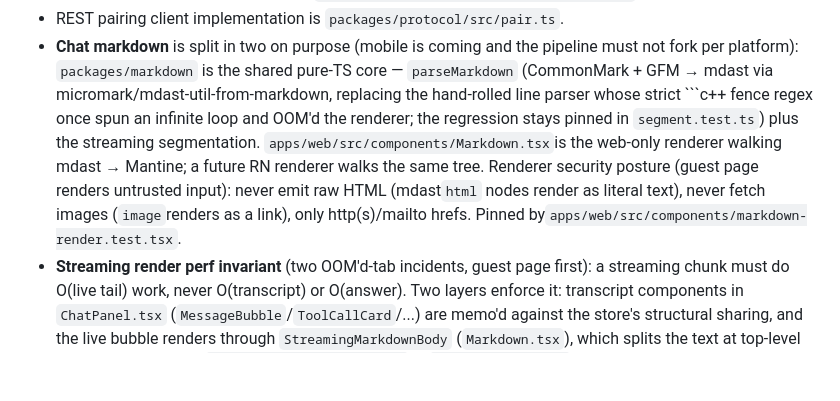
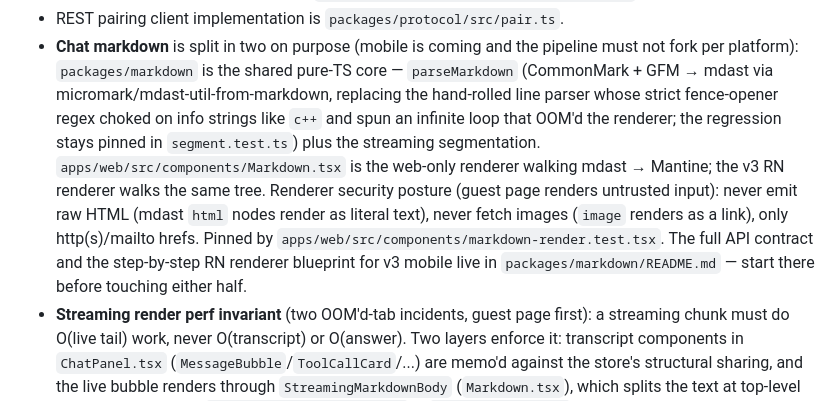
Before and after one commit to Mutech-Innovation/coding-anywhere, a Markdown page: AGENTS.md, the part around the change. Drawn GitHub-style; blank space fills up the shorter version.

````diff
--- a/AGENTS.md
+++ b/AGENTS.md
@@ -238,14 +238,17 @@ agent stays read-only); the web UI hiding controls is cosmetic only.
   pipeline must not fork per platform): `packages/markdown` is the shared
   pure-TS core — `parseMarkdown` (CommonMark + GFM → mdast via
   micromark/mdast-util-from-markdown, replacing the hand-rolled line parser
-  whose strict ```c++ fence regex once spun an infinite loop and OOM'd the
-renderer; the regression stays pinned in `segment.test.ts`) plus the
-streaming segmentation. `apps/web/src/components/Markdown.tsx`is the
-web-only renderer walking mdast → Mantine; a future RN renderer walks the
-same tree. Renderer security posture (guest page renders untrusted input):
-never emit raw HTML (mdast`html` nodes render as literal text), never
-fetch images (`image`renders as a link), only http(s)/mailto hrefs.
-Pinned by`apps/web/src/components/markdown-render.test.tsx`.
+  whose strict fence-opener regex choked on info strings like `c++` and spun
+  an infinite loop that OOM'd the renderer; the regression stays pinned in
+  `segment.test.ts`) plus the streaming segmentation.
+  `apps/web/src/components/Markdown.tsx` is the web-only renderer walking
+  mdast → Mantine; the v3 RN renderer walks the same tree. Renderer security
+  posture (guest page renders untrusted input): never emit raw HTML (mdast
+  `html` nodes render as literal text), never fetch images (`image` renders
+  as a link), only http(s)/mailto hrefs. Pinned by
+  `apps/web/src/components/markdown-render.test.tsx`. The full API contract
+  and the step-by-step RN renderer blueprint for v3 mobile live in
+  `packages/markdown/README.md` — start there before touching either half.
 - **Streaming render perf invariant** (two OOM'd-tab incidents, guest page
   first): a streaming chunk must do O(live tail) work, never O(transcript) or
   O(answer). Two layers enforce it: transcript components in `ChatPanel.tsx`
````
Also changed, not shown: docs/architecture.md (+3 -1 lines), packages/markdown/README.md (added, +83 -0 lines).
